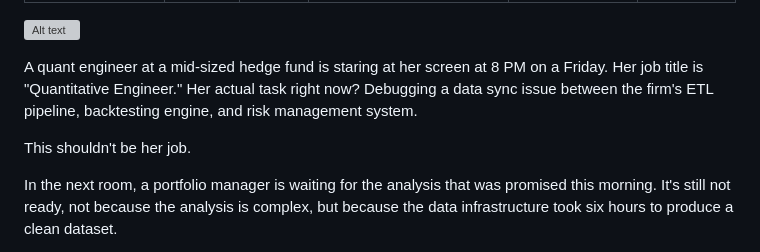
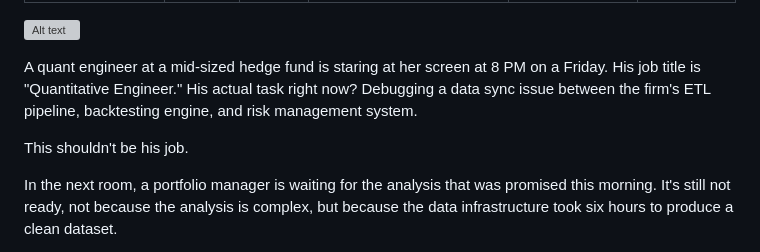
Before and after one commit to fintela/fintela-landing, a Markdown page: content/blog/quants-moving-away-from-legacy-tools.md, the part around the change. Rendered like a GitHub page; grey boxes are pictures that could not be loaded.

Commit message:
Change pronouns from 'her' to 'his' in blog post

```diff
--- a/content/blog/quants-moving-away-from-legacy-tools.md
+++ b/content/blog/quants-moving-away-from-legacy-tools.md
@@ -11,9 +11,9 @@ published: true
 ![Alt text](https://images.unsplash.com/photo-1621264448270-9ef00e88a935?w=900&auto=format&fit=crop&q=60&ixlib=rb-4.1.0&ixid=M3wxMjA3fDB8MHxzZWFyY2h8OHx8dHJhZGluZ3xlbnwwfHwwfHx8Mg%3D%3D
 )
 
-A quant engineer at a mid-sized hedge fund is staring at her screen at 8 PM on a Friday. Her job title is "Quantitative Engineer." Her actual task right now? Debugging a data sync issue between the firm's ETL pipeline, backtesting engine, and risk management system.
+A quant engineer at a mid-sized hedge fund is staring at her screen at 8 PM on a Friday. His job title is "Quantitative Engineer." His actual task right now? Debugging a data sync issue between the firm's ETL pipeline, backtesting engine, and risk management system.
 
-This shouldn't be her job.
+This shouldn't be his job.
 
 In the next room, a portfolio manager is waiting for the analysis that was promised this morning. It's still not ready, not because the analysis is complex, but because the data infrastructure took six hours to produce a clean dataset.
 
```
